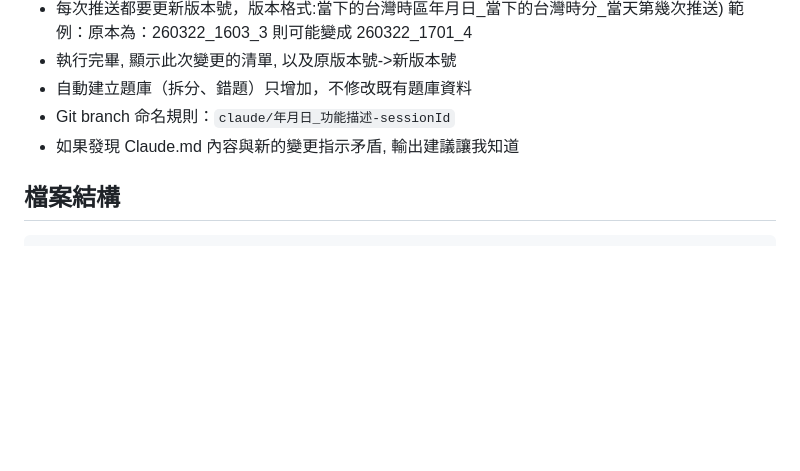
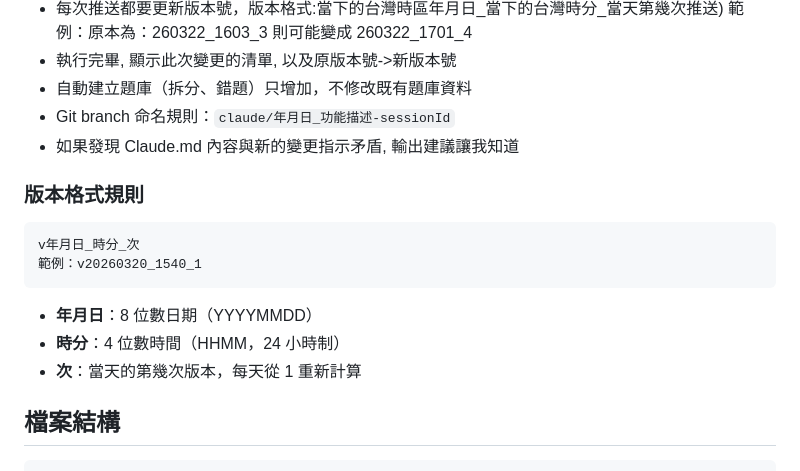
Before and after one commit to TaipeiAlan/Voca2000, a Markdown page: CLAUDE.md, the part around the change. Drawn GitHub-style; blank space fills up the shorter version.

Commit message:
Add version format rules section
Added version format rules to CLAUDE.md

````diff
--- a/CLAUDE.md
+++ b/CLAUDE.md
@@ -20,6 +20,16 @@ Voca2000 是一個純前端的英文單字測驗系統，所有功能封裝在
 - Git branch 命名規則：`claude/年月日_功能描述-sessionId`
 - 如果發現 Claude.md 內容與新的變更指示矛盾, 輸出建議讓我知道
 
+### 版本格式規則
+
+```
+v年月日_時分_次
+範例：v20260320_1540_1
+```
+
+- **年月日**：8 位數日期（YYYYMMDD）
+- **時分**：4 位數時間（HHMM，24 小時制）
+- **次**：當天的第幾次版本，每天從 1 重新計算
 
 ## 檔案結構
 
````
